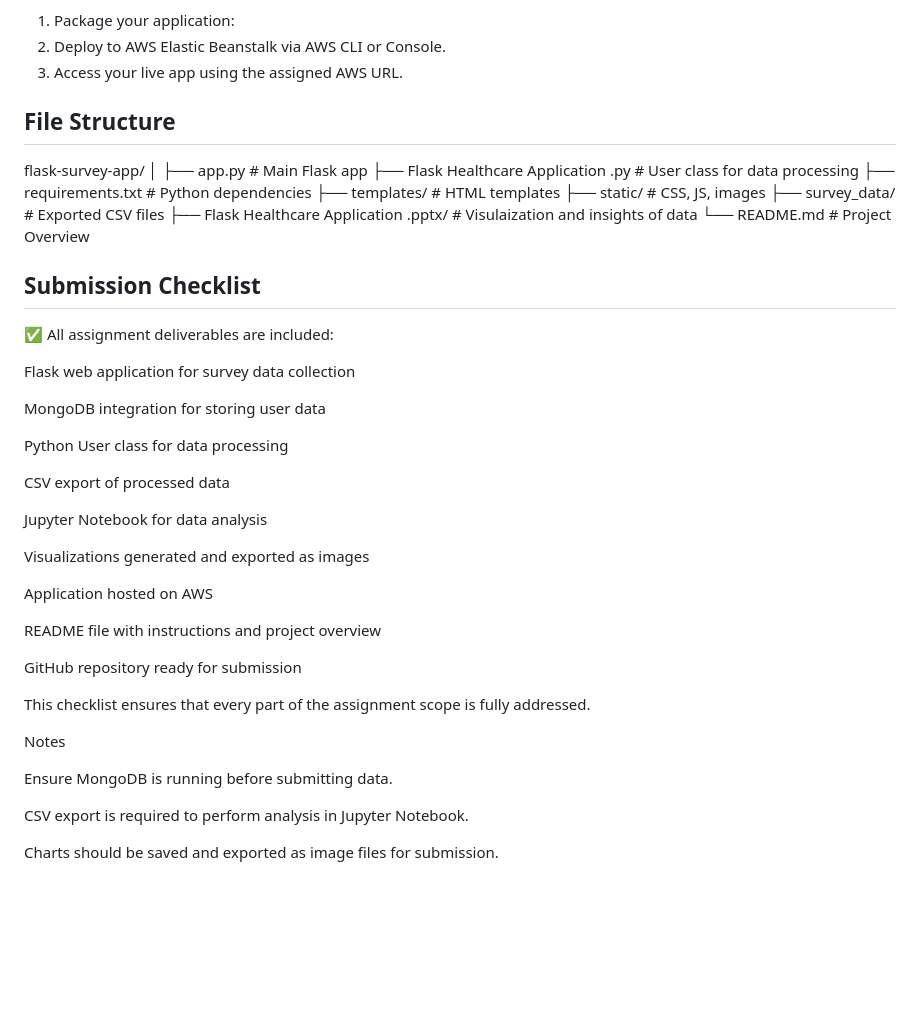
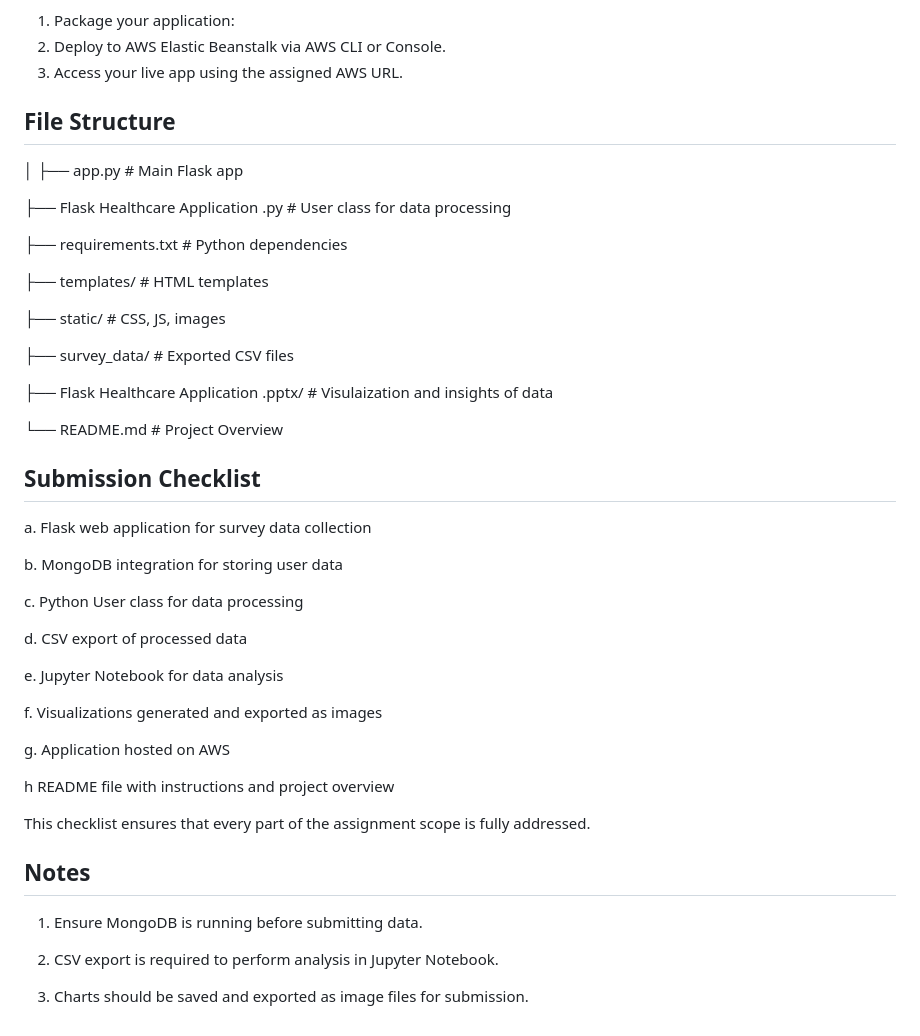
Before and after one commit to Nkem23/flask-survey-app, a Markdown page: README.md, the part around one of its changes. Rendered like a GitHub page; blank space fills up the shorter version.

```diff
--- a/README.md
+++ b/README.md
@@ -89,46 +88,48 @@ Steps:
 
 
  ## File Structure
-flask-survey-app/
 │
 ├── app.py                                 # Main Flask app
+
 ├── Flask Healthcare Application .py       # User class for data processing
+
 ├── requirements.txt                       # Python dependencies
+
 ├── templates/                             # HTML templates
+
 ├── static/                                # CSS, JS, images
+
 ├── survey_data/                           # Exported CSV files
+
 ├── Flask Healthcare Application .pptx/    # Visulaization and insights of data
+
 └── README.md                              # Project Overview
 
 ## Submission Checklist
 
-✅ All assignment deliverables are included:
+ a. Flask  web application for survey data collection
 
- Flask  web application for survey data collection
+ b. MongoDB integration for storing user data
 
- MongoDB integration for storing user data
+ c. Python User class for data processing
 
- Python User class for data processing
+ d. CSV export of processed data
 
- CSV export of processed data
+ e. Jupyter Notebook for data analysis
 
- Jupyter Notebook for data analysis
+ f. Visualizations generated and exported as images
 
- Visualizations generated and exported as images
+ g. Application hosted on AWS
 
- Application hosted on AWS
-
- README file with instructions and project overview
-
- GitHub repository ready for submission
+ h README file with instructions and project overview
 
 This checklist ensures that every part of the assignment scope is fully addressed.
 
 
-Notes
+## Notes
 
-Ensure MongoDB is running before submitting data.
+1. Ensure MongoDB is running before submitting data.
 
-CSV export is required to perform analysis in Jupyter Notebook.
+2. CSV export is required to perform analysis in Jupyter Notebook.
 
-Charts should be saved and exported as image files for submission.
+3. Charts should be saved and exported as image files for submission.
```
Also changed, not shown: other parts of README.md (+3 -4 lines).
